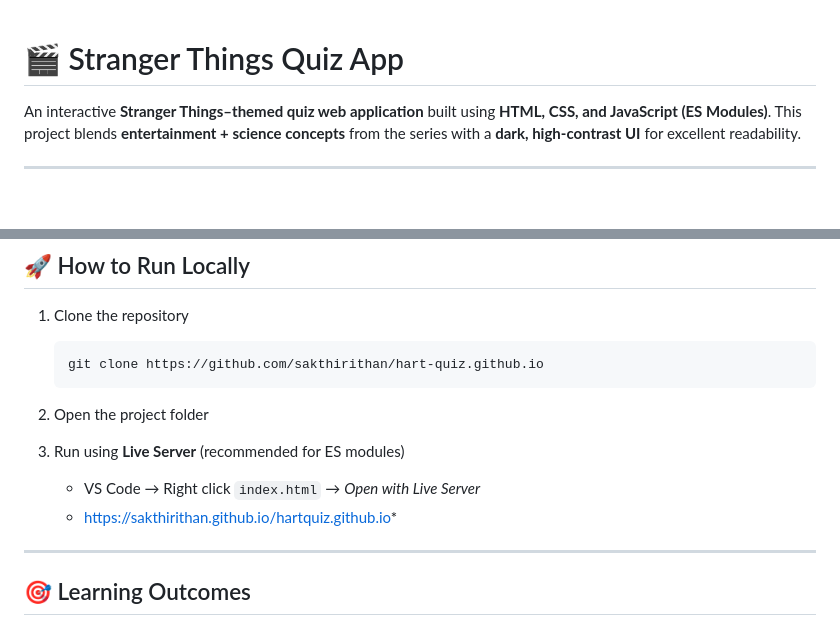
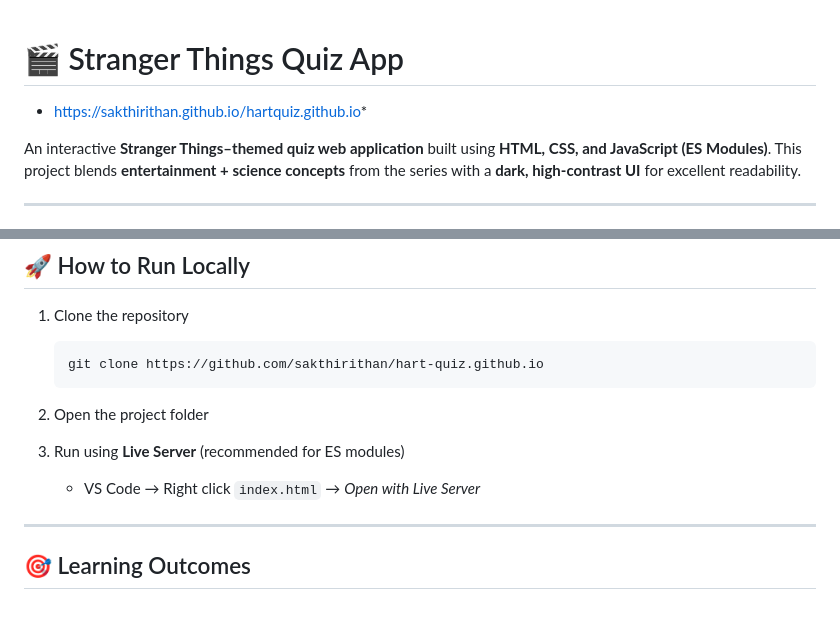
Before and after one commit to sakthirithan/hartquiz.github.io, a Markdown page: README.md, 2 parts joined by grey strips. Drawn GitHub-style; blank space fills up the shorter version.

Commit message:
Update README with project link
Added project link to the README file.

```diff
--- a/README.md
+++ b/README.md
@@ -1,4 +1,5 @@
 # 🎬 Stranger Things Quiz App
+* https://sakthirithan.github.io/hartquiz.github.io*
 
 An interactive **Stranger Things–themed quiz web application** built using **HTML, CSS, and JavaScript (ES Modules)**.
 This project blends **entertainment + science concepts** from the series with a **dark, high-contrast UI** for excellent readability.
@@ -100,7 +101,7 @@ This separation improves **maintainability and scalability**.
 3. Run using **Live Server** (recommended for ES modules)
 
    * VS Code → Right click `index.html` → *Open with Live Server*
-   * https://sakthirithan.github.io/hartquiz.github.io*
+
 
 ---
 
```
